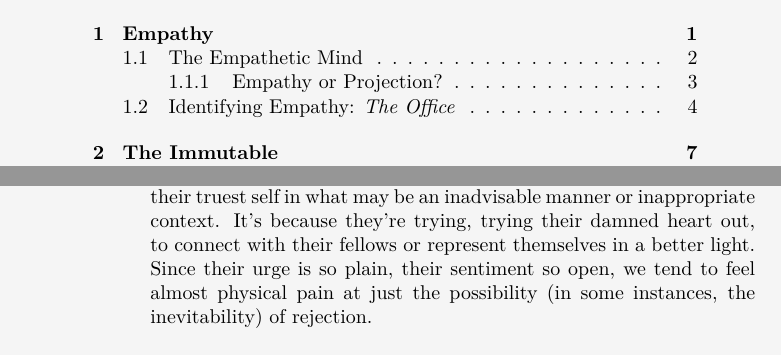
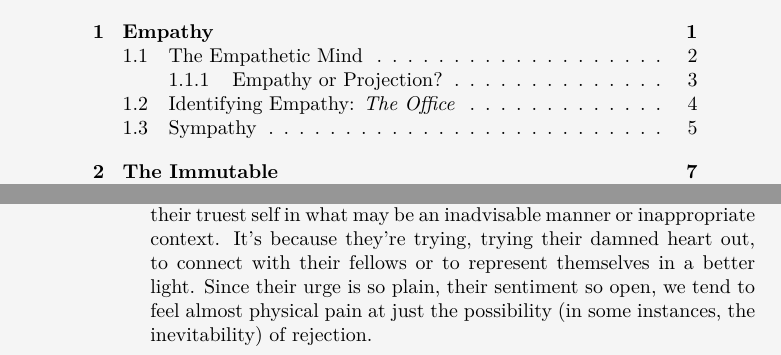
Before and after one commit to mvwicky/ButIDigress, a LaTeX thesis (butidigress.tex, which reads sections/empathy.tex): two parts of pages 7 and 24 of 85, joined at a grey line, cut so that both start at the same text. Compiled offline with XeLaTeX; a missing font is replaced by an installed copy or a similar font.

Commit message:
sympathy section in empathy

```diff
--- a/sections/empathy.tex
+++ b/sections/empathy.tex
@@ -67,7 +67,7 @@ That sentiment is true, but empathy is shown in the deepest fiber of the show, s
 \textit{The Office} is awkward as hell.
 Countless are the times I've had to pause and count to three or take a deep-ass breath\ftnote{deep ass-breath, a.k.a, butt inhale} before restarting because the cringe is so utterly overwhelming.
 In so many of these situations, the cringe may be the product of a character trying to reveal their truest self in what may be an inadvisable manner or inappropriate context.
-It's because they're trying, trying their damned heart out, to connect with their fellows or represent themselves in a better light.
+It's because they're trying, trying their damned heart out, to connect with their fellows or to represent themselves in a better light.
 Since their urge is so plain, their sentiment so open, we tend to feel almost physical pain at just the possibility (in some instances, the inevitability) of rejection.
 
 Empathetic pain comes from our innate sociability as human beings, it's in our DNA.
```
Also changed, not shown: sections/empathy.tex (2 more changed lines).
